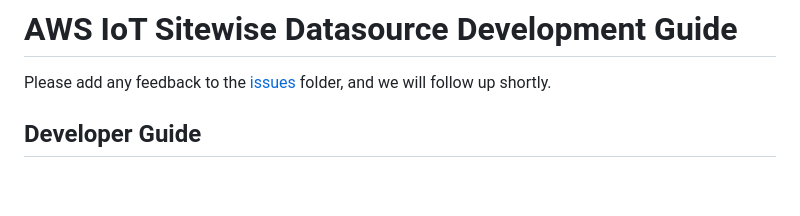
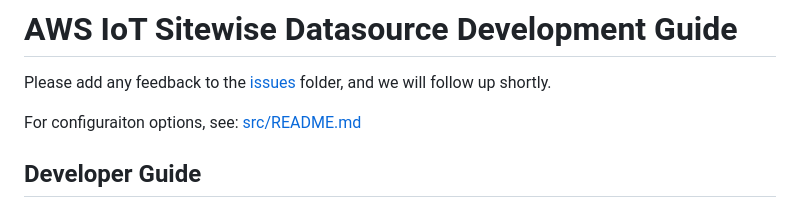
Before and after one commit to grafana/iot-sitewise-datasource, a Markdown page: README.md, the part around the change. Rendered like a GitHub page; blank space fills up the shorter version.

Commit message:
Add a user centric README (#49)

```diff
--- a/README.md
+++ b/README.md
@@ -1,6 +1,8 @@
 # AWS IoT Sitewise Datasource Development Guide
 
 Please add any feedback to the [issues](https://github.com/grafana/iot-sitewise-datasource/issues) folder, and we will follow up shortly.
+
+For configuraiton options, see: [src/README.md](src/README.md)
 
 ## Developer Guide
 
```
Also changed, not shown: src/README.md (added, +100 -0 lines), docs/editor.png (added).
